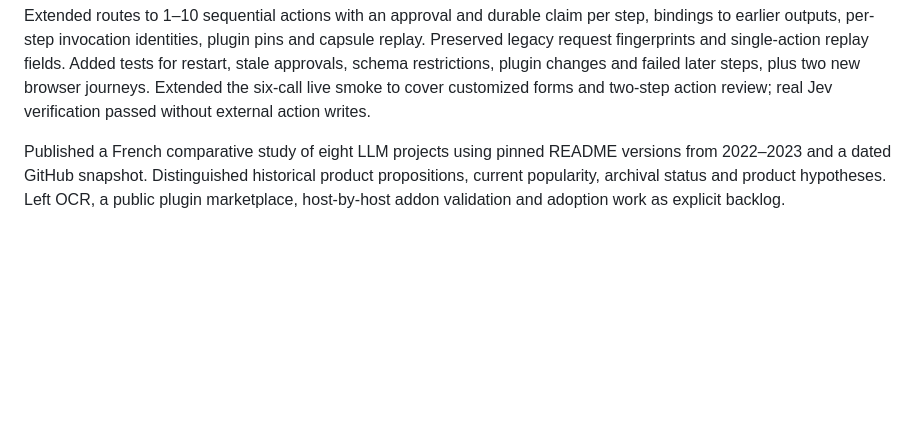
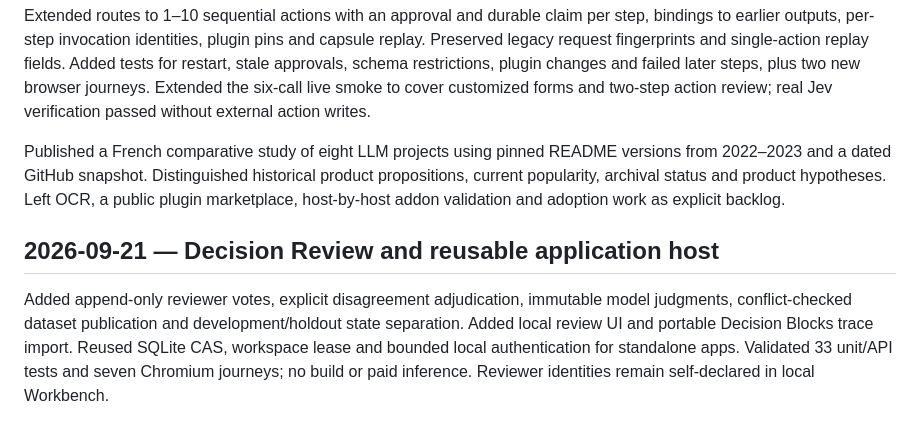
Before and after one commit to gbesse/decision-workbench, a Markdown page: ai/CHANGELOG.md, the part around the change. GitHub-like rendering; blank space fills up the shorter version.

```diff
--- a/ai/CHANGELOG.md
+++ b/ai/CHANGELOG.md
@@ -25,3 +25,7 @@ Added persistent form layouts with labels, controls, help, ordering, select opti
 Extended routes to 1–10 sequential actions with an approval and durable claim per step, bindings to earlier outputs, per-step invocation identities, plugin pins and capsule replay. Preserved legacy request fingerprints and single-action replay fields. Added tests for restart, stale approvals, schema restrictions, plugin changes and failed later steps, plus two new browser journeys. Extended the six-call live smoke to cover customized forms and two-step action review; real Jev verification passed without external action writes.
 
 Published a French comparative study of eight LLM projects using pinned README versions from 2022–2023 and a dated GitHub snapshot. Distinguished historical product propositions, current popularity, archival status and product hypotheses. Left OCR, a public plugin marketplace, host-by-host addon validation and adoption work as explicit backlog.
+
+## 2026-09-21 — Decision Review and reusable application host
+
+Added append-only reviewer votes, explicit disagreement adjudication, immutable model judgments, conflict-checked dataset publication and development/holdout state separation. Added local review UI and portable Decision Blocks trace import. Reused SQLite CAS, workspace lease and bounded local authentication for standalone apps. Validated 33 unit/API tests and seven Chromium journeys; no build or paid inference. Reviewer identities remain self-declared in local Workbench.
```
Also changed, not shown: README.md (+8 -0 lines), docs/workbench-form-builder.png, docs/workbench-mobile.png, docs/workbench-studio.png, 10 other files.
